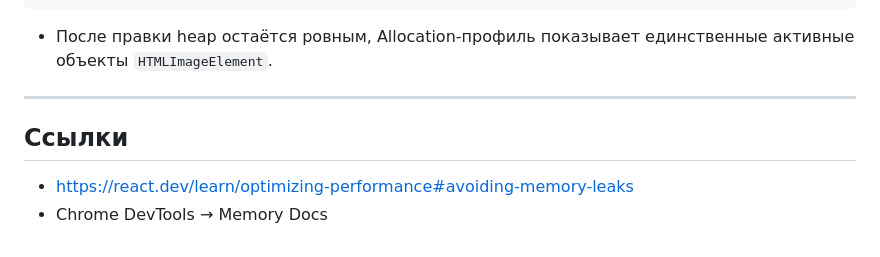
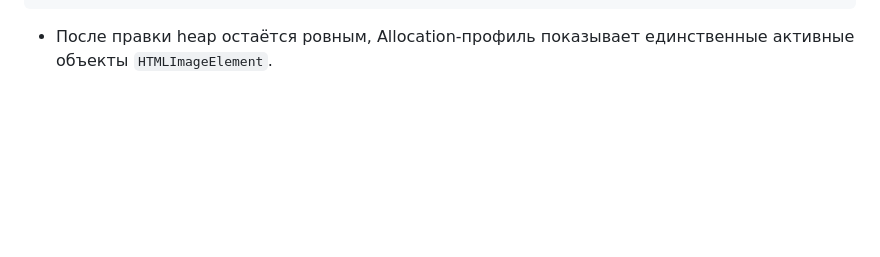
Before and after one commit to rpellya/theSandworms, a Markdown page: MEMORYLEAKS.md, the part around the change. Rendered like a GitHub page; blank space fills up the shorter version.

````diff
--- a/MEMORYLEAKS.md
+++ b/MEMORYLEAKS.md
@@ -75,10 +75,3 @@ useEffect(() => {
 ```
 
 * После правки heap остаётся ровным, Allocation‑профиль показывает единственные активные объекты `HTMLImageElement`.
-
----
-
-## Ссылки
-
-* [https://react.dev/learn/optimizing-performance#avoiding-memory-leaks](https://react.dev/learn/optimizing-performance#avoiding-memory-leaks)
-* Chrome DevTools → Memory Docs
````
